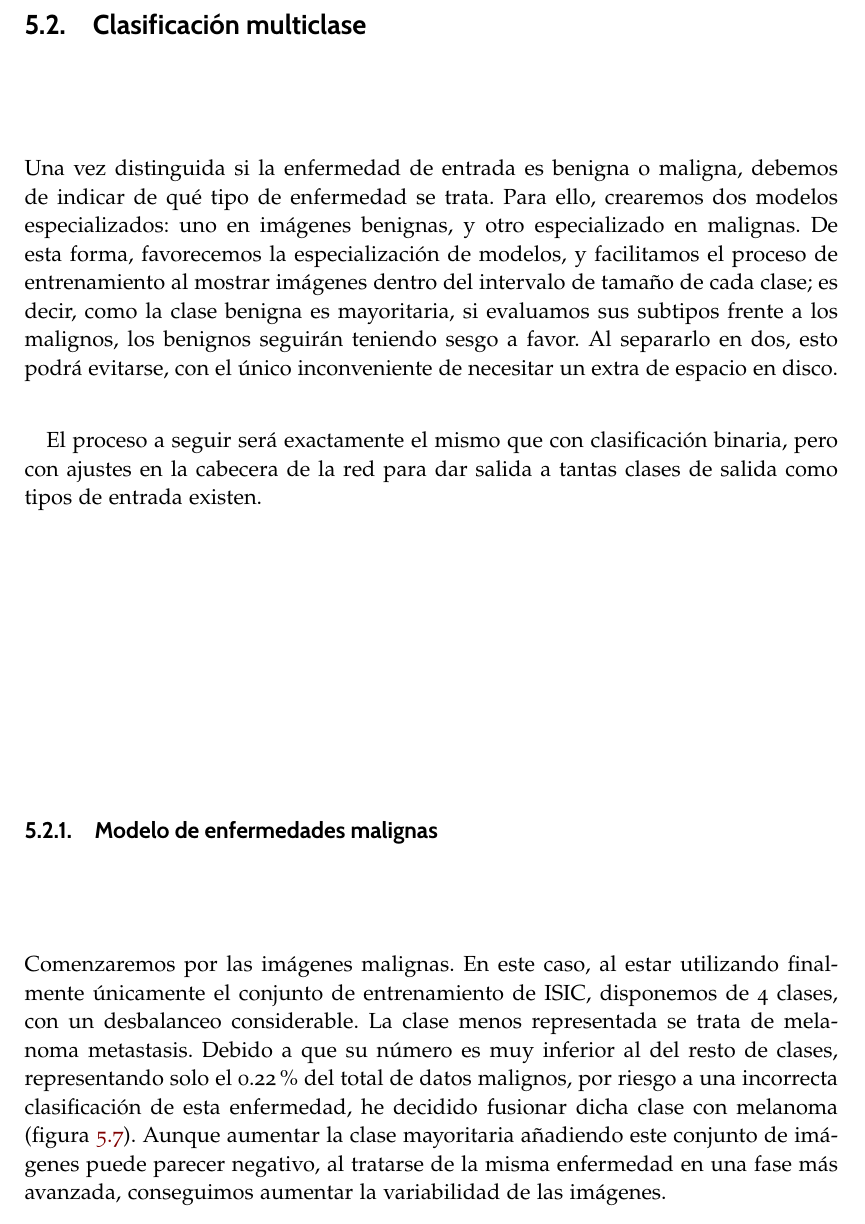
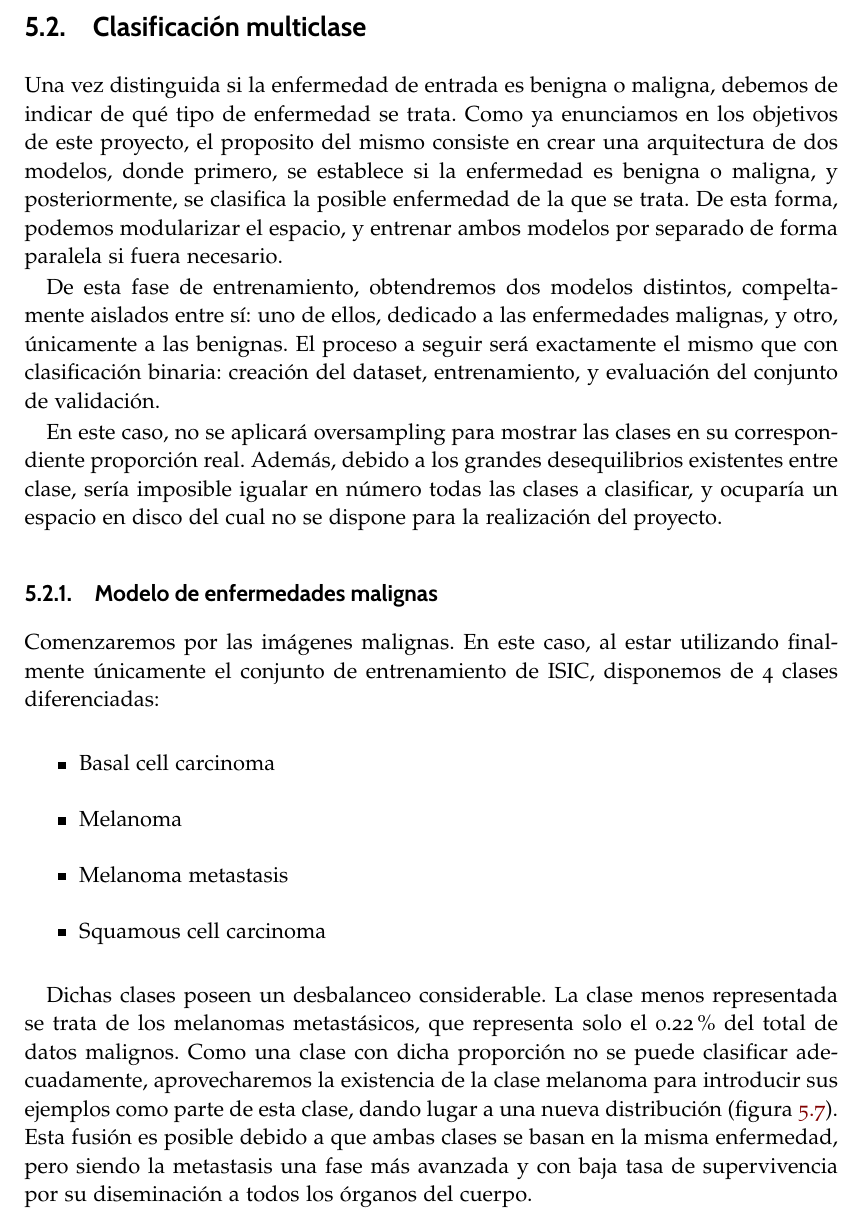
Before and after one commit to hexecoded/TFG, a LaTeX thesis (Memoria/proyecto.tex, which reads Memoria/capitulos/05_Aprendizaje.tex): part of page 113 of 128 before the commit and part of page 111 of 126 after it, cut so that both start at the same text. Compiled offline with pdfLaTeX.

Commit message:
Memoria: añadido macro para itemize multicolumna e inicio clasificación multiclase

```diff
--- a/Memoria/capitulos/05_Aprendizaje.tex
+++ b/Memoria/capitulos/05_Aprendizaje.tex
@@ -367,13 +367,25 @@ Por tanto, realizaremos el proceso de cuantizado con Resnet, ya que dará lugar
 
 \section {Clasificación multiclase}
 
-Una vez distinguida si la enfermedad de entrada es benigna o maligna, debemos de indicar de qué tipo de enfermedad se trata. Para ello, crearemos dos modelos especializados: uno en imágenes benignas, y otro especializado en malignas. De esta forma, favorecemos la especialización de modelos, y facilitamos el proceso de entrenamiento al mostrar imágenes dentro del intervalo de tamaño de cada clase; es decir, como la clase benigna es mayoritaria, si evaluamos sus subtipos frente a los malignos, los benignos seguirán teniendo sesgo a favor. Al separarlo en dos, esto podrá evitarse, con el único inconveniente de necesitar un extra de espacio en disco.
+Una vez distinguida si la enfermedad de entrada es benigna o maligna, debemos de indicar de qué tipo de enfermedad se trata.  Como ya enunciamos en los objetivos de este proyecto, el proposito  del mismo consiste en crear una arquitectura de dos modelos, donde primero, se establece si la enfermedad es benigna o maligna, y posteriormente, se clasifica la posible enfermedad de la que se trata. De esta forma, podemos modularizar el espacio, y entrenar ambos modelos por separado de forma paralela si fuera necesario.
 
-El proceso a seguir será exactamente el mismo que con clasificación binaria, pero con ajustes en la cabecera de la red para dar salida a tantas clases de salida como tipos de entrada existen.
+De esta fase de entrenamiento, obtendremos dos modelos distintos, compeltamente aislados entre sí: uno de ellos, dedicado a las enfermedades malignas, y otro, únicamente a las benignas. El proceso a seguir será exactamente el mismo que con clasificación binaria: creación del dataset, entrenamiento, y evaluación del conjunto de validación.
+
+En este caso, no se aplicará oversampling para mostrar las clases en su correspondiente proporción real.  Además, debido a los grandes desequilibrios existentes entre clase, sería imposible igualar en número todas las clases a clasificar, y ocuparía un espacio en disco del cual no se dispone para la realización del proyecto.
 
 \subsection{Modelo de enfermedades malignas}
 
-Comenzaremos por las imágenes malignas. En este caso, al estar utilizando finalmente únicamente el conjunto de entrenamiento de ISIC, disponemos de 4 clases, con un desbalanceo considerable. La clase menos representada se trata de melanoma metastasis. Debido a que su número es muy inferior al del resto de clases,  representando solo el 0.22 \% del total de datos malignos, por riesgo a una incorrecta clasificación de esta enfermedad,  he decidido fusionar dicha clase con melanoma (figura \ref{fig:malas}). Aunque aumentar la clase mayoritaria añadiendo este conjunto de imágenes puede parecer negativo, al tratarse de la misma enfermedad en una fase más avanzada, conseguimos aumentar la variabilidad de las imágenes.
+Comenzaremos por las imágenes malignas. En este caso, al estar utilizando finalmente únicamente el conjunto de entrenamiento de ISIC, disponemos de 4 clases diferenciadas:
+
+\begin{itemize}
+	\item Basal cell carcinoma
+	\item Melanoma
+	\item Melanoma metastasis
+	\item Squamous cell carcinoma
+
+\end{itemize}
+
+Dichas clases poseen un desbalanceo considerable. La clase menos representada se trata de los melanomas metastásicos, que representa solo el 0.22 \% del total de datos malignos. Como una clase con dicha proporción no se puede clasificar adecuadamente, aprovecharemos la existencia de la clase melanoma para introducir sus ejemplos como parte de esta clase, dando lugar a una nueva distribución (figura \ref{fig:malas}). Esta fusión es posible debido a que ambas clases se basan en la misma enfermedad, pero siendo la metastasis una fase más avanzada y con baja tasa de supervivencia por su diseminación a todos los órganos del cuerpo.
 
 \begin{figure}[H]
 	\centering
--- a/Memoria/proyecto.tex
+++ b/Memoria/proyecto.tex
@@ -22,6 +22,7 @@
 \usepackage[stable]{footmisc}
 \usepackage{index}
 \usepackage{subfigure}
+\usepackage{multicol}
 
 \newcolumntype{.}{D{.}{\esperiod}{-1}}
 \makeatletter
```
Also changed, not shown: Memoria/capitulos/02_EstadoArte.tex (+1 -1 lines), Memoria/capitulos/03_PreprocesadoDatos.tex (+4 -4 lines), Memoria/capitulos/05_Aprendizaje.tex (5 more changed lines), Memoria/proyecto.tex (14 more changed lines), 6 other files.
